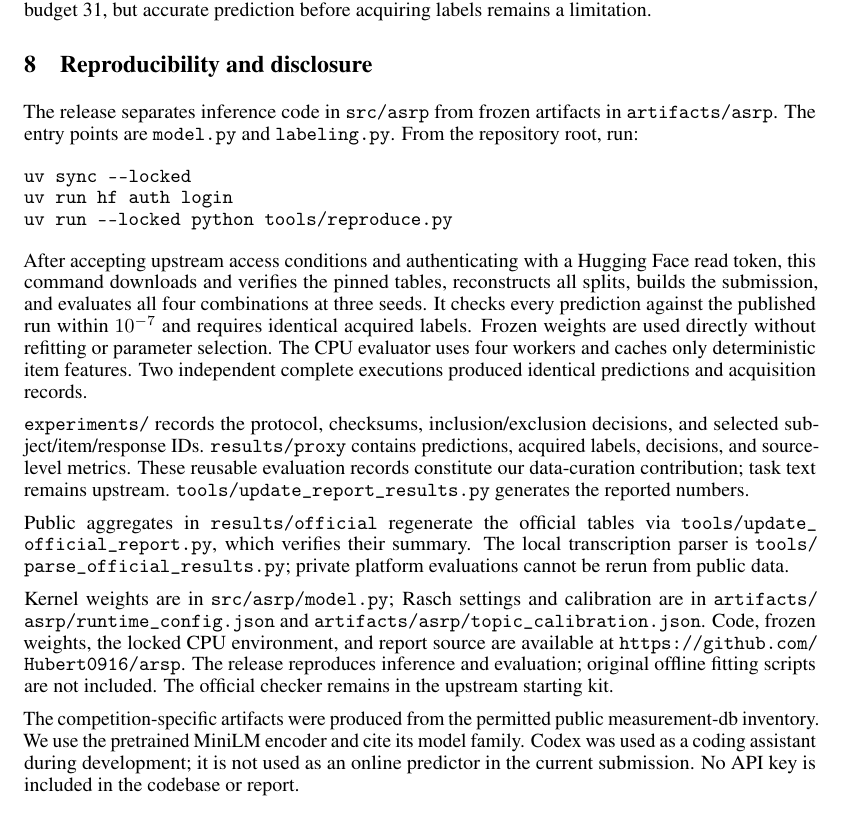
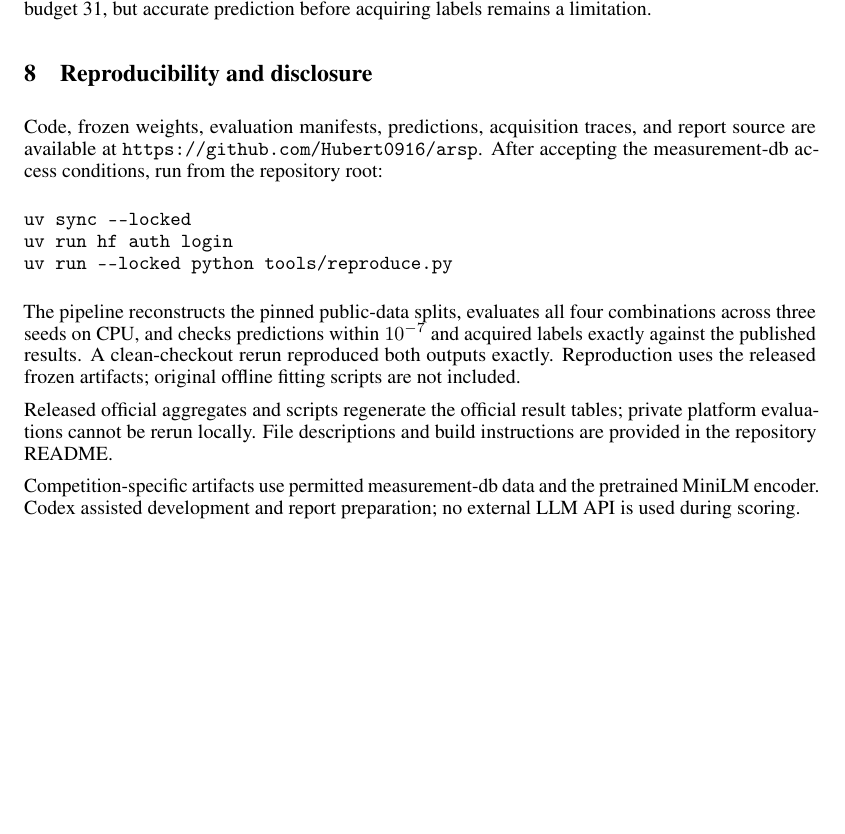
Before and after one commit to Hubert0916/arsp, a LaTeX paper (report/main.tex): part of page 7 of 13, cut so that both start at the same text, the shorter picture padded with empty space. Compiled offline with pdfLaTeX.

Commit message:
Condense reproducibility and disclosure section

```diff
--- a/report/main.tex
+++ b/report/main.tex
@@ -256,7 +256,7 @@ We separately evaluate the same ASRP + \texttt{adaptive\_4\_warm} ZIP in \Offici
 
 \section{Reproducibility and disclosure}
 
-The release separates inference code in \path{src/asrp} from frozen artifacts in \path{artifacts/asrp}. The entry points are \texttt{model.py} and \texttt{labeling.py}. From the repository root, run:
+Code, frozen weights, evaluation manifests, predictions, acquisition traces, and report source are available at \url{https://github.com/Hubert0916/arsp}. After accepting the measurement-db access conditions, run from the repository root:
 
 \begin{samepage}
 \begin{verbatim}
@@ -266,15 +266,11 @@ uv run --locked python tools/reproduce.py
 \end{verbatim}
 \end{samepage}
 
-After accepting upstream access conditions and authenticating with a Hugging Face read token, this command downloads and verifies the pinned tables, reconstructs all splits, builds the submission, and evaluates all four combinations at three seeds. It checks every prediction against the published run within $10^{-7}$ and requires identical acquired labels. Frozen weights are used directly without refitting or parameter selection. The CPU evaluator uses four workers and caches only deterministic item features. Two independent complete executions produced identical predictions and acquisition records.
+The pipeline reconstructs the pinned public-data splits, evaluates all four combinations across three seeds on CPU, and checks predictions within $10^{-7}$ and acquired labels exactly against the published results. A clean-checkout rerun reproduced both outputs exactly. Reproduction uses the released frozen artifacts; original offline fitting scripts are not included.
 
-\path{experiments/} records the protocol, checksums, inclusion/exclusion decisions, and selected subject/item/response IDs. \path{results/proxy} contains predictions, acquired labels, decisions, and source-level metrics. These reusable evaluation records constitute our data-curation contribution; task text remains upstream. \path{tools/update_report_results.py} generates the reported numbers.
+Released official aggregates and scripts regenerate the official result tables; private platform evaluations cannot be rerun locally. File descriptions and build instructions are provided in the repository README.
 
-Public aggregates in \path{results/official} regenerate the official tables via \path{tools/update_official_report.py}, which verifies their summary. The local transcription parser is \path{tools/parse_official_results.py}; private platform evaluations cannot be rerun from public data.
-
-Kernel weights are in \path{src/asrp/model.py}; Rasch settings and calibration are in \path{artifacts/asrp/runtime_config.json} and \path{artifacts/asrp/topic_calibration.json}. Code, frozen weights, the locked CPU environment, and report source are available at \url{https://github.com/Hubert0916/arsp}. The release reproduces inference and evaluation; original offline fitting scripts are not included. The official checker remains in the upstream starting kit.
-
-The competition-specific artifacts were produced from the permitted public measurement-db inventory. We use the pretrained MiniLM encoder and cite its model family. Codex was used as a coding assistant during development; it is not used as an online predictor in the current submission. No API key is included in the codebase or report.
+Competition-specific artifacts use permitted measurement-db data and the pretrained MiniLM encoder. Codex assisted development and report preparation; no external LLM API is used during scoring.
 
 \section{Conclusion}
 
```
Also changed, not shown: report/main.pdf.
